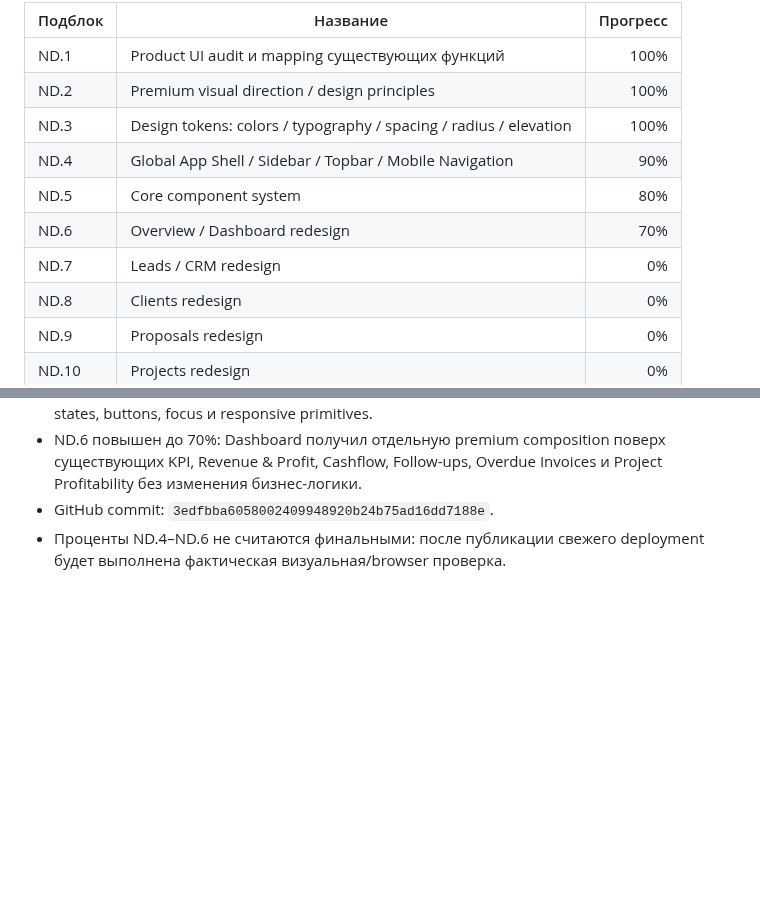
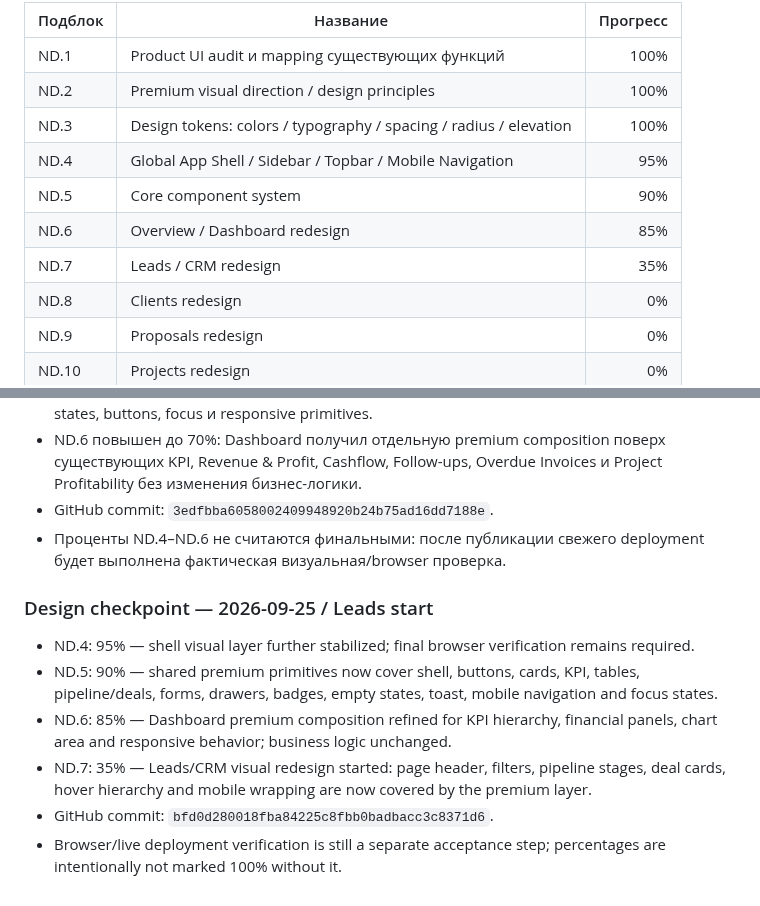
Before and after one commit to lukeniukrostyslav/biznes, a Markdown page: docs/PROGRESS.md, 2 parts joined by grey strips. GitHub-like rendering; blank space fills up the shorter version.

Commit message:
docs: advance leads and premium design checkpoint

```diff
--- a/docs/PROGRESS.md
+++ b/docs/PROGRESS.md
@@ -325,10 +325,10 @@ B14 полностью подтверждён фактическим выпол
 | ND.1 | Product UI audit и mapping существующих функций | 100% |
 | ND.2 | Premium visual direction / design principles | 100% |
 | ND.3 | Design tokens: colors / typography / spacing / radius / elevation | 100% |
-| ND.4 | Global App Shell / Sidebar / Topbar / Mobile Navigation | 90% |
-| ND.5 | Core component system | 80% |
-| ND.6 | Overview / Dashboard redesign | 70% |
-| ND.7 | Leads / CRM redesign | 0% |
+| ND.4 | Global App Shell / Sidebar / Topbar / Mobile Navigation | 95% |
+| ND.5 | Core component system | 90% |
+| ND.6 | Overview / Dashboard redesign | 85% |
+| ND.7 | Leads / CRM redesign | 35% |
 | ND.8 | Clients redesign | 0% |
 | ND.9 | Proposals redesign | 0% |
 | ND.10 | Projects redesign | 0% |
@@ -378,3 +378,12 @@ B14 полностью подтверждён фактическим выпол
 - ND.6 повышен до 70%: Dashboard получил отдельную premium composition поверх существующих KPI, Revenue & Profit, Cashflow, Follow-ups, Overdue Invoices и Project Profitability без изменения бизнес-логики.
 - GitHub commit: `3edfbba6058002409948920b24b75ad16dd7188e`.
 - Проценты ND.4–ND.6 не считаются финальными: после публикации свежего deployment будет выполнена фактическая визуальная/browser проверка.
+
+
+### Design checkpoint — 2026-09-25 / Leads start
+- ND.4: 95% — shell visual layer further stabilized; final browser verification remains required.
+- ND.5: 90% — shared premium primitives now cover shell, buttons, cards, KPI, tables, pipeline/deals, forms, drawers, badges, empty states, toast, mobile navigation and focus states.
+- ND.6: 85% — Dashboard premium composition refined for KPI hierarchy, financial panels, chart area and responsive behavior; business logic unchanged.
+- ND.7: 35% — Leads/CRM visual redesign started: page header, filters, pipeline stages, deal cards, hover hierarchy and mobile wrapping are now covered by the premium layer.
+- GitHub commit: `bfd0d280018fba84225c8fbb0badbacc3c8371d6`.
+- Browser/live deployment verification is still a separate acceptance step; percentages are intentionally not marked 100% without it.
```
